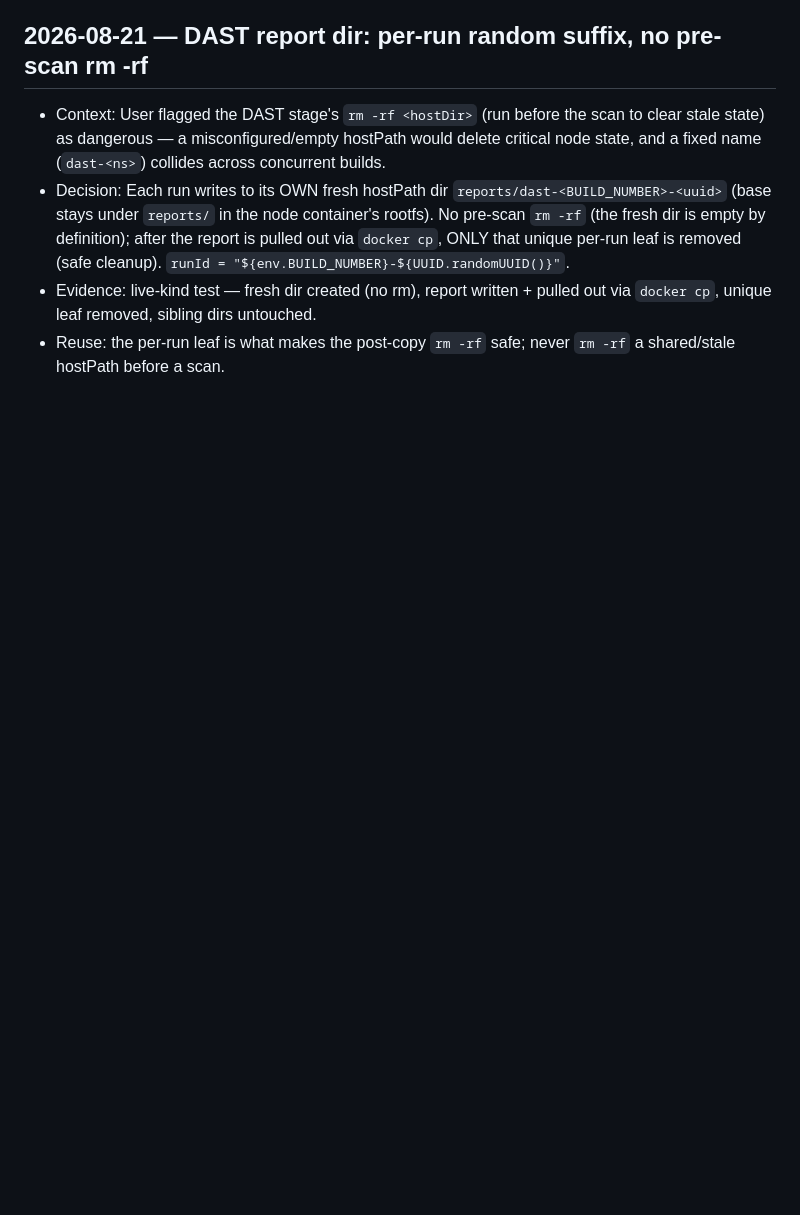
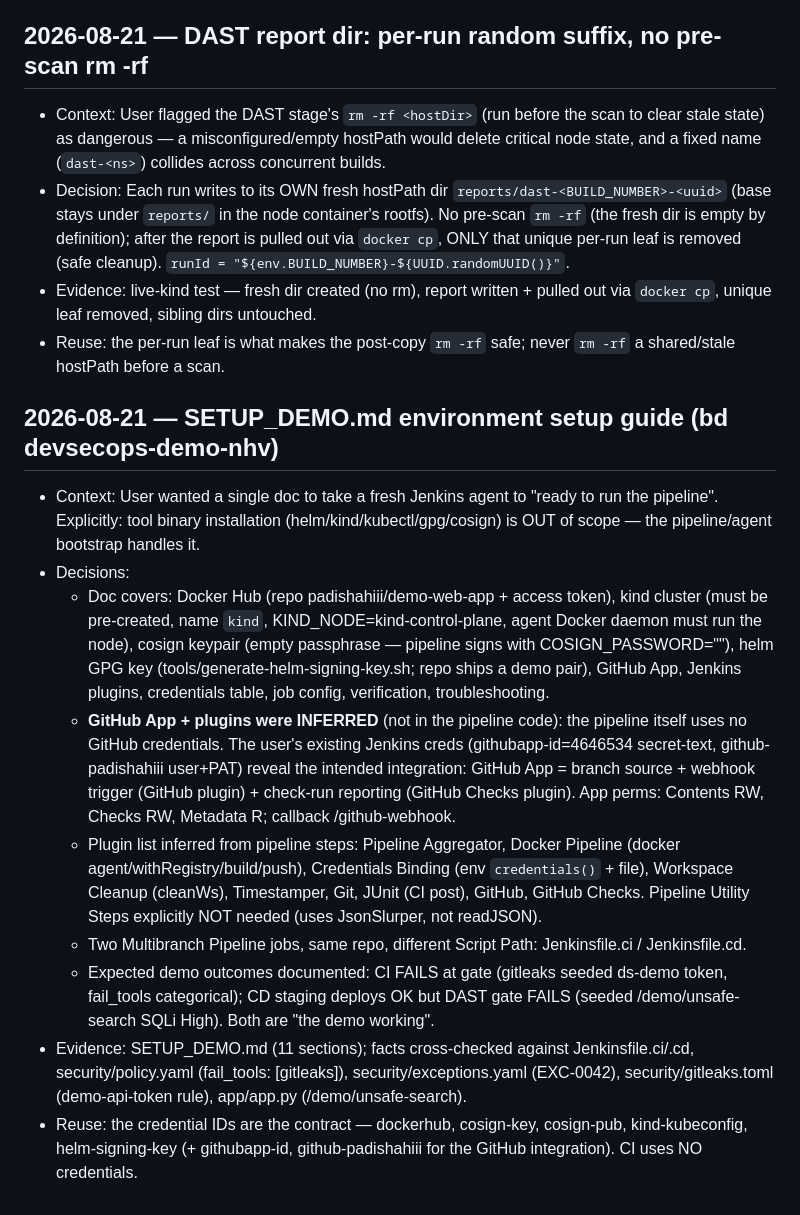
Before and after one commit to PadishahIII/devsecops-demo, a Markdown page: .memory-bank/decisions.md, the part around the change. Rendered like a GitHub page; blank space fills up the shorter version.

```diff
--- a/.memory-bank/decisions.md
+++ b/.memory-bank/decisions.md
@@ -152,3 +152,15 @@
 - Decision: Each run writes to its OWN fresh hostPath dir `reports/dast-<BUILD_NUMBER>-<uuid>` (base stays under `reports/` in the node container's rootfs). No pre-scan `rm -rf` (the fresh dir is empty by definition); after the report is pulled out via `docker cp`, ONLY that unique per-run leaf is removed (safe cleanup). `runId = "${env.BUILD_NUMBER}-${UUID.randomUUID()}"`.
 - Evidence: live-kind test — fresh dir created (no rm), report written + pulled out via `docker cp`, unique leaf removed, sibling dirs untouched.
 - Reuse: the per-run leaf is what makes the post-copy `rm -rf` safe; never `rm -rf` a shared/stale hostPath before a scan.
+
+## 2026-08-21 — SETUP_DEMO.md environment setup guide (bd devsecops-demo-nhv)
+
+- Context: User wanted a single doc to take a fresh Jenkins agent to "ready to run the pipeline". Explicitly: tool binary installation (helm/kind/kubectl/gpg/cosign) is OUT of scope — the pipeline/agent bootstrap handles it.
+- Decisions:
+  - Doc covers: Docker Hub (repo padishahiii/demo-web-app + access token), kind cluster (must be pre-created, name `kind`, KIND_NODE=kind-control-plane, agent Docker daemon must run the node), cosign keypair (empty passphrase — pipeline signs with COSIGN_PASSWORD=""), helm GPG key (tools/generate-helm-signing-key.sh; repo ships a demo pair), GitHub App, Jenkins plugins, credentials table, job config, verification, troubleshooting.
+  - **GitHub App + plugins were INFERRED** (not in the pipeline code): the pipeline itself uses no GitHub credentials. The user's existing Jenkins creds (githubapp-id=4646534 secret-text, github-padishahiii user+PAT) reveal the intended integration: GitHub App = branch source + webhook trigger (GitHub plugin) + check-run reporting (GitHub Checks plugin). App perms: Contents RW, Checks RW, Metadata R; callback <jenkins>/github-webhook.
+  - Plugin list inferred from pipeline steps: Pipeline Aggregator, Docker Pipeline (docker agent/withRegistry/build/push), Credentials Binding (env `credentials()` + file), Workspace Cleanup (cleanWs), Timestamper, Git, JUnit (CI post), GitHub, GitHub Checks. Pipeline Utility Steps explicitly NOT needed (uses JsonSlurper, not readJSON).
+  - Two Multibranch Pipeline jobs, same repo, different Script Path: Jenkinsfile.ci / Jenkinsfile.cd.
+  - Expected demo outcomes documented: CI FAILS at gate (gitleaks seeded ds-demo token, fail_tools categorical); CD staging deploys OK but DAST gate FAILS (seeded /demo/unsafe-search SQLi High). Both are "the demo working".
+- Evidence: SETUP_DEMO.md (11 sections); facts cross-checked against Jenkinsfile.ci/.cd, security/policy.yaml (fail_tools: [gitleaks]), security/exceptions.yaml (EXC-0042), security/gitleaks.toml (demo-api-token rule), app/app.py (/demo/unsafe-search).
+- Reuse: the credential IDs are the contract — dockerhub, cosign-key, cosign-pub, kind-kubeconfig, helm-signing-key (+ githubapp-id, github-padishahiii for the GitHub integration). CI uses NO credentials.
```
Also changed, not shown: SETUP_DEMO.md (added, +365 -0 lines).
